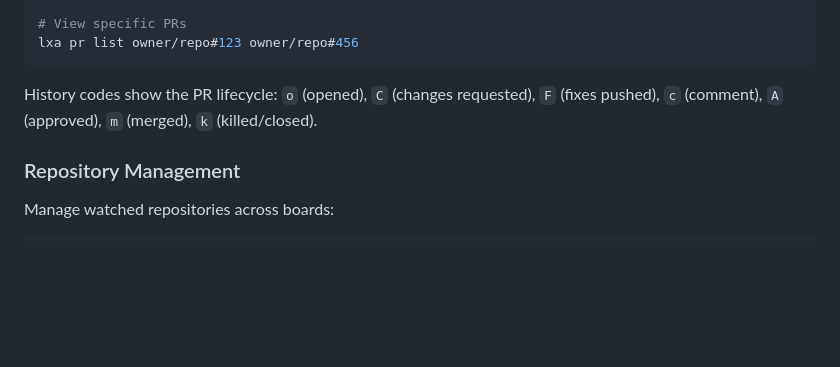
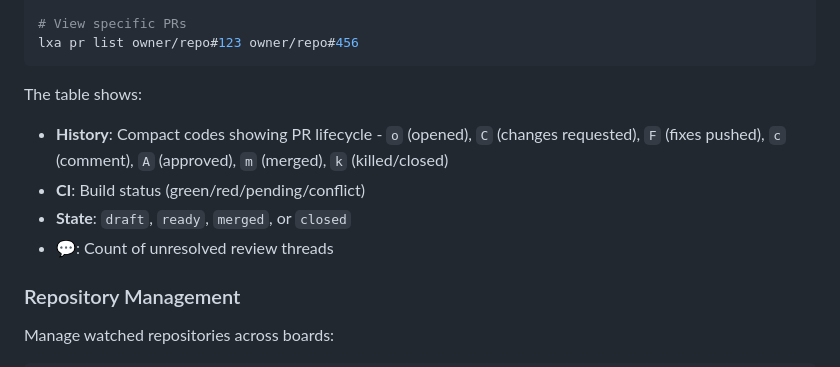
Before and after one commit to jpshackelford/lxa, a Markdown page: README.md, the part around the change. Drawn GitHub-style; blank space fills up the shorter version.

Commit message:
docs: Update PR list table columns in README
Co-authored-by: openhands <openhands@all-hands.dev>

````diff
--- a/README.md
+++ b/README.md
@@ -148,7 +148,11 @@ lxa pr list --reviewer me
 lxa pr list owner/repo#123 owner/repo#456
 ```
 
-History codes show the PR lifecycle: `o` (opened), `C` (changes requested), `F` (fixes pushed), `c` (comment), `A` (approved), `m` (merged), `k` (killed/closed).
+The table shows:
+- **History**: Compact codes showing PR lifecycle - `o` (opened), `C` (changes requested), `F` (fixes pushed), `c` (comment), `A` (approved), `m` (merged), `k` (killed/closed)
+- **CI**: Build status (green/red/pending/conflict)
+- **State**: `draft`, `ready`, `merged`, or `closed`
+- **💬**: Count of unresolved review threads
 
 ### Repository Management
 
````
